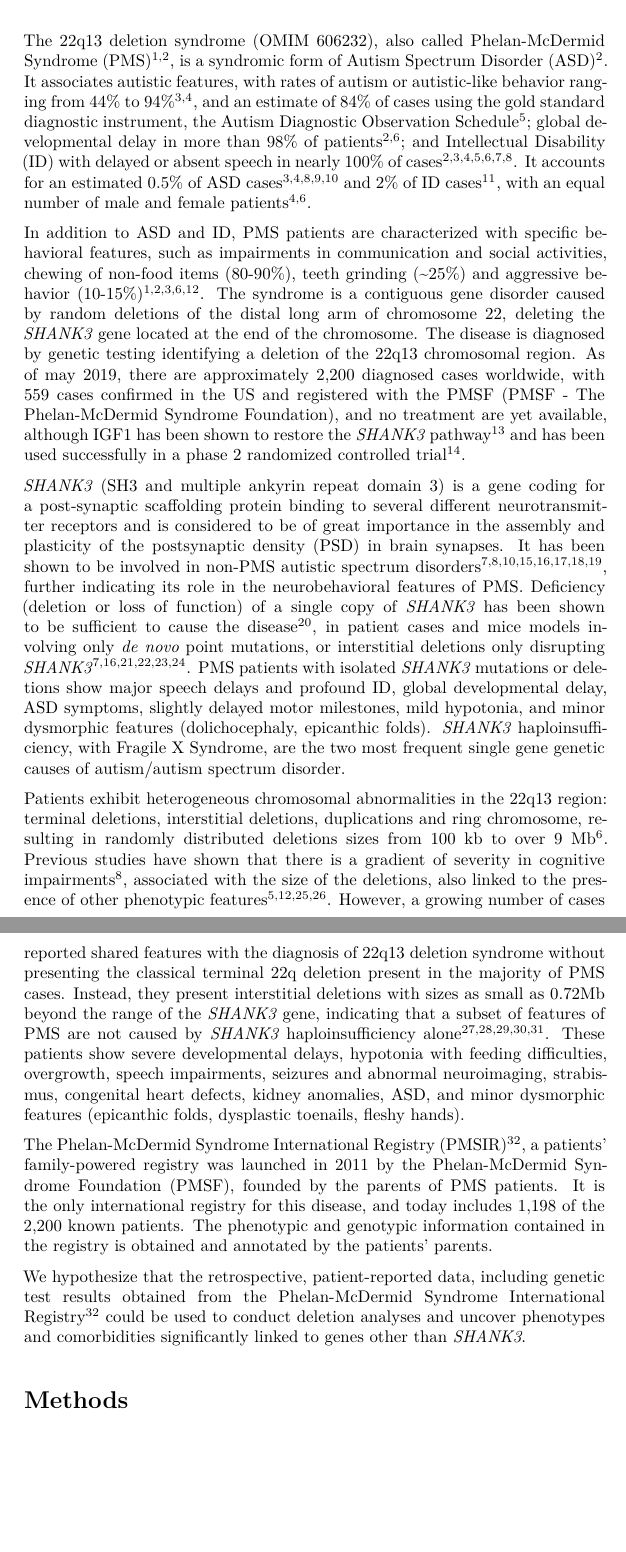
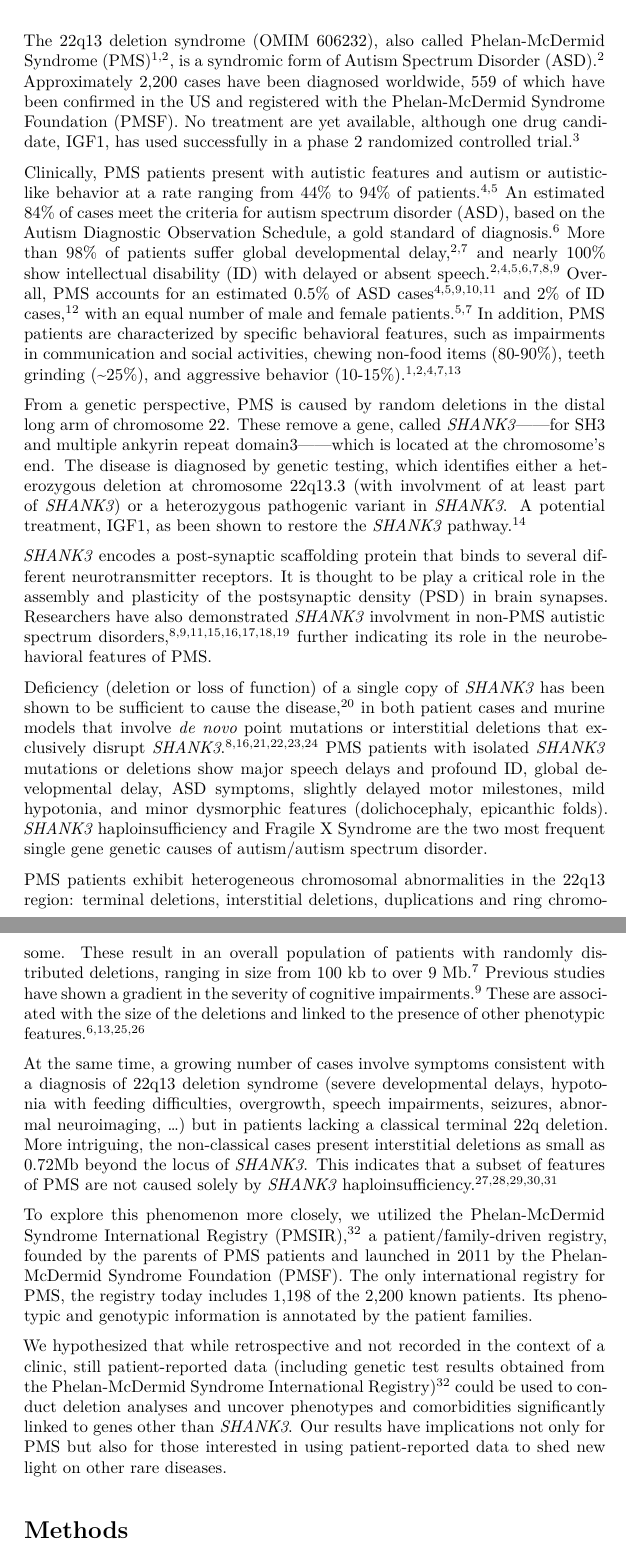
Before and after one commit to Rayin-saber/PMSDN_GenoPheno, an R Markdown document (rmd/Wack - PMS_pheno_geno.Rmd): two parts of pages 2 and 3 of 17, joined at a grey line, cut so that both start at the same text, the shorter picture padded with empty space. Rendered offline with R 4.5, knitr and Pandoc, then LaTeX, with nearby package versions; some code elsewhere in the file could not run offline.

Commit message:
English writer : Intro

```diff
--- a/rmd/Wack - PMS_pheno_geno.Rmd
+++ b/rmd/Wack - PMS_pheno_geno.Rmd
@@ -83,32 +83,44 @@ opts_chunk$set(echo = F,
 
 # Introduction
 
-The 22q13 deletion syndrome (OMIM 606232), also called Phelan-McDermid Syndrome (PMS) [@phelan_phelan-mcdermid_1993 ; @phelan_22q13.3_2012], is a syndromic form of Autism Spectrum Disorder (ASD) [@phelan_22q13.3_2012].
-It associates autistic features, with rates of autism or autistic-like behavior ranging from 44% to 94% [@kolevzon_phelan-mcdermid_2014 ; @costales_phelanmcdermid_2015], and an estimate of 84% of cases using the gold standard diagnostic instrument, the Autism Diagnostic Observation Schedule [@soorya_prospective_2013]; global developmental delay in more than 98% of patients [@phelan_22q13.3_2012 ; @phelan_deletion_2008]; and Intellectual Disability (ID) with delayed or absent speech in nearly 100% of cases [@phelan_22q13.3_2012 ; @kolevzon_phelan-mcdermid_2014 ; @costales_phelanmcdermid_2015 ; @soorya_prospective_2013 ; @phelan_deletion_2008 ; @durand_mutations_2007 ; @leblond_meta-analysis_2014].
-It accounts for an estimated 0.5% of ASD cases [@kolevzon_phelan-mcdermid_2014 ; @costales_phelanmcdermid_2015 ; @leblond_meta-analysis_2014 ; @gong_high_2012 ; @betancur_shank3_2013] and 2% of ID cases [@kolevzon_phelan-mcdermid_2014 ; @leblond_meta-analysis_2014 ; @gong_high_2012 @cooper_copy_2011], with an equal number of male and female patients [@costales_phelanmcdermid_2015 ; @phelan_deletion_2008].
+The 22q13 deletion syndrome (OMIM 606232), also called Phelan-McDermid Syndrome (PMS) [@phelan_phelan-mcdermid_1993 ; @phelan_22q13.3_2012], is a syndromic form of Autism Spectrum Disorder (ASD).[@phelan_22q13.3_2012]
+Approximately 2,200 cases have been diagnosed worldwide, 559 of which have been confirmed in the US and registered with the Phelan-McDermid Syndrome Foundation (PMSF).
+No treatment are yet available, although one drug candidate, IGF1, has used successfully in a phase 2 randomized controlled trial.[@kolevzon_pilot_2014]
 
-In addition to ASD and ID, PMS patients are characterized with specific behavioral features, such as impairments in communication and social activities, chewing of non-food items (80-90%), teeth grinding (~25%) and aggressive behavior (10-15%) [@phelan_phelan-mcdermid_1993 ; @phelan_22q13.3_2012 ; @kolevzon_phelan-mcdermid_2014 ; @phelan_deletion_2008 ; @sarasua_clinical_2014].
-The syndrome is a contiguous gene disorder caused by random deletions of the distal long arm of chromosome 22, deleting the *SHANK3* gene located at the end of the chromosome.
-The disease is diagnosed by genetic testing identifying a deletion of the 22q13 chromosomal region.
-As of may 2019, there are approximately 2,200 diagnosed cases worldwide, with 559 cases confirmed in the US and registered with the PMSF (PMSF - The Phelan-McDermid Syndrome Foundation), and no treatment are yet available, although IGF1 has been shown to restore the *SHANK3* pathway[@shcheglovitov_shank3_2013] and has been used successfully in a phase 2 randomized controlled trial[@kolevzon_pilot_2014].
+Clinically, PMS patients present with autistic features and autism or autistic-like behavior at a rate ranging from 44% to 94% of patients.[@kolevzon_phelan-mcdermid_2014 ; @costales_phelanmcdermid_2015]
+An estimated 84% of cases meet the criteria for autism spectrum disorder (ASD), based on the Autism Diagnostic Observation Schedule, a gold standard of diagnosis.[@soorya_prospective_2013]
+More than 98% of patients suffer global developmental delay,[@phelan_22q13.3_2012 ; @phelan_deletion_2008] and nearly 100% show intellectual disability (ID) with delayed or absent speech.[@phelan_22q13.3_2012 ; @kolevzon_phelan-mcdermid_2014 ; @costales_phelanmcdermid_2015 ; @soorya_prospective_2013 ; @phelan_deletion_2008 ; @durand_mutations_2007 ; @leblond_meta-analysis_2014]
+Overall, PMS accounts for an estimated 0.5% of ASD cases [@kolevzon_phelan-mcdermid_2014 ; @costales_phelanmcdermid_2015 ; @leblond_meta-analysis_2014 ; @gong_high_2012 ; @betancur_shank3_2013] and 2% of ID cases,[@kolevzon_phelan-mcdermid_2014 ; @leblond_meta-analysis_2014 ; @gong_high_2012 @cooper_copy_2011] with an equal number of male and female patients.[@costales_phelanmcdermid_2015 ; @phelan_deletion_2008]
+In addition, PMS patients are characterized by specific behavioral features, such as impairments in communication and social activities, chewing non-food items (80-90%), teeth grinding (~25%), and aggressive behavior (10-15%).[@phelan_phelan-mcdermid_1993 ; @phelan_22q13.3_2012 ; @kolevzon_phelan-mcdermid_2014 ; @phelan_deletion_2008 ; @sarasua_clinical_2014]
 
-*SHANK3* (SH3 and multiple ankyrin repeat domain 3) is a gene coding for a post-synaptic scaffolding protein binding to several different neurotransmitter receptors and is considered to be of great importance in the assembly and plasticity of the postsynaptic density (PSD) in brain synapses.
-It has been shown to be involved in non-PMS autistic spectrum disorders [@durand_mutations_2007 ; @leblond_meta-analysis_2014 ; @betancur_shank3_2013 ; @shao_commonly_2014 ; @moessner_contribution_2007 ; @boccuto_prevalence_2013 ; @uchino_shank3_2013 ; @herbert_shank3_2011], further indicating its role in the neurobehavioral features of PMS.
-Deficiency (deletion or loss of function) of a single copy of *SHANK3* has been shown to be sufficient to cause the disease [@wilson_molecular_2003], in patient cases and mice models involving only *de novo* point mutations, or interstitial deletions only disrupting *SHANK3* [@durand_mutations_2007 ; @moessner_contribution_2007 ; @bozdagi_haploinsufficiency_2010 ; @macedoni-luksic_deletion_2013 ; @bonaglia_disruption_2001 ; @delahaye_chromosome_2009].
+From a genetic perspective, PMS is caused by random deletions in the distal long arm of chromosome 22.
+These remove a gene, called *SHANK3*——for SH3 and multiple ankyrin repeat domain3——which is located at the chromosome's end.
+The disease is diagnosed by genetic testing, which identifies either a heterozygous deletion at chromosome 22q13.3 (with involvment of at least part of *SHANK3*) or a heterozygous pathogenic variant in *SHANK3*.
+A potential treatment, IGF1, as been shown to restore the *SHANK3* pathway.[@shcheglovitov_shank3_2013]
+
+*SHANK3* encodes a post-synaptic scaffolding protein that binds to several different neurotransmitter receptors.
+It is thought to be play a critical role in the assembly and plasticity of the postsynaptic density (PSD) in brain synapses.
+Researchers have also demonstrated *SHANK3* involvment in non-PMS autistic spectrum disorders,[@durand_mutations_2007 ; @leblond_meta-analysis_2014 ; @betancur_shank3_2013 ; @shao_commonly_2014 ; @moessner_contribution_2007 ; @boccuto_prevalence_2013 ; @uchino_shank3_2013 ; @herbert_shank3_2011] further indicating its role in the neurobehavioral features of PMS.
+
+Deficiency (deletion or loss of function) of a single copy of *SHANK3* has been shown to be sufficient to cause the disease,[@wilson_molecular_2003] in both patient cases and murine models that involve *de novo* point mutations or interstitial deletions that exclusively disrupt *SHANK3*.[@durand_mutations_2007 ; @moessner_contribution_2007 ; @bozdagi_haploinsufficiency_2010 ; @macedoni-luksic_deletion_2013 ; @bonaglia_disruption_2001 ; @delahaye_chromosome_2009]
 PMS patients with isolated *SHANK3* mutations or deletions show major speech delays and profound ID, global developmental delay, ASD symptoms, slightly delayed motor milestones, mild hypotonia, and minor dysmorphic features (dolichocephaly, epicanthic folds).
-*SHANK3* haploinsufficiency, with Fragile X Syndrome, are the two most frequent single gene genetic causes of autism/autism spectrum disorder.
+*SHANK3* haploinsufficiency and Fragile X Syndrome are the two most frequent single gene genetic causes of autism/autism spectrum disorder.
 
-Patients exhibit heterogeneous chromosomal abnormalities in the 22q13 region: terminal deletions, interstitial deletions, duplications and ring chromosome, resulting in randomly distributed deletions sizes from 100 kb to over 9 Mb [@phelan_deletion_2008].
-Previous studies have shown that there is a gradient of severity in cognitive impairments [@leblond_meta-analysis_2014], associated with the size of the deletions, also linked to the presence of other phenotypic features [@soorya_prospective_2013 ; @sarasua_clinical_2014 ; @sarasua_association_2011 ; @sarasua_22q13.2q13.32_2014].
-However, a growing number of cases reported shared features with the diagnosis of 22q13 deletion syndrome without presenting the classical terminal 22q deletion present in the majority of PMS cases.
-Instead, they present interstitial deletions with sizes as small as 0.72Mb beyond the range of the *SHANK3* gene, indicating that a subset of features of PMS are not caused by *SHANK3* haploinsufficiency alone [@fujita_girl_2000 ; @wilson_interstitial_2008 ; @simenson_patient_2014 ; @vittoria_disciglio_interstitial_2014 ; @maitz_expanding_2008].
-These patients show severe developmental delays, hypotonia with feeding difficulties, overgrowth, speech impairments, seizures and abnormal neuroimaging, strabismus, congenital heart defects, kidney anomalies, ASD, and minor dysmorphic features (epicanthic folds, dysplastic toenails, fleshy hands).
+PMS patients exhibit heterogeneous chromosomal abnormalities in the 22q13 region: terminal deletions, interstitial deletions, duplications and ring chromosome.
+These result in an overall population of patients with randomly distributed deletions, ranging in size from 100 kb to over 9 Mb.[@phelan_deletion_2008]
+Previous studies have shown a gradient in the severity of cognitive impairments.[@leblond_meta-analysis_2014]
+These are associated with the size of the deletions and linked to the presence of other phenotypic features.[@soorya_prospective_2013 ; @sarasua_clinical_2014 ; @sarasua_association_2011 ; @sarasua_22q13.2q13.32_2014]
 
-The Phelan-McDermid Syndrome International Registry (PMSIR) [@PMSIR_phelan-mcdermid_2011], a patients’ family-powered registry was launched in 2011 by the Phelan-McDermid Syndrome Foundation (PMSF), founded by the parents of PMS patients.
-It is the only international registry for this disease, and today includes 1,198 of the 2,200 known patients.
-The phenotypic and genotypic information contained in the registry is obtained and annotated by the patients’ parents.
+At the same time, a growing number of cases involve symptoms consistent with a diagnosis of 22q13 deletion syndrome (severe developmental delays, hypotonia with feeding difficulties, overgrowth, speech impairments, seizures, abnormal neuroimaging, …) but in patients lacking a classical terminal 22q deletion.
+More intriguing, the non-classical cases present interstitial deletions as small as 0.72Mb beyond the locus of *SHANK3*.
+This indicates that a subset of features of PMS are not caused solely by *SHANK3* haploinsufficiency.[@fujita_girl_2000 ; @wilson_interstitial_2008 ; @simenson_patient_2014 ; @vittoria_disciglio_interstitial_2014 ; @maitz_expanding_2008]
 
-We hypothesize that the retrospective, patient-reported data, including genetic test results obtained from the Phelan-McDermid Syndrome International Registry [@PMSIR_phelan-mcdermid_2011] could be used to conduct deletion analyses and uncover phenotypes and comorbidities significantly linked to genes other than *SHANK3*.
+To explore this phenomenon more closely, we utilized the Phelan-McDermid Syndrome International Registry (PMSIR),[@PMSIR_phelan-mcdermid_2011] a patient/family-driven registry, founded by the parents of PMS patients and launched in 2011 by the Phelan-McDermid Syndrome Foundation (PMSF).
+The only international registry for PMS, the registry today includes 1,198 of the 2,200 known patients.
+Its phenotypic and genotypic information is annotated by the patient families.
+
+We hypothesized that while retrospective and not recorded in the context of a clinic, still patient-reported data (including genetic test results obtained from the Phelan-McDermid Syndrome International Registry)[@PMSIR_phelan-mcdermid_2011] could be used to conduct deletion analyses and uncover phenotypes and comorbidities significantly linked to genes other than *SHANK3*.
+Our results have implications not only for PMS but also for those interested in using patient-reported data to shed new light on other rare diseases.
 
 # Methods
 
```
